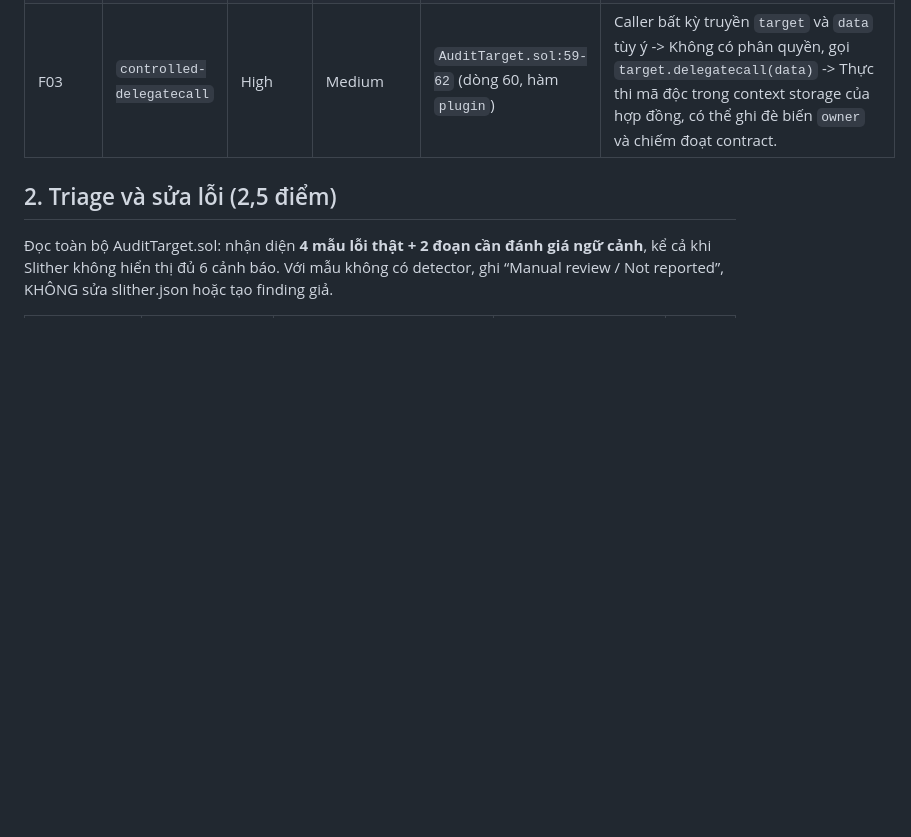
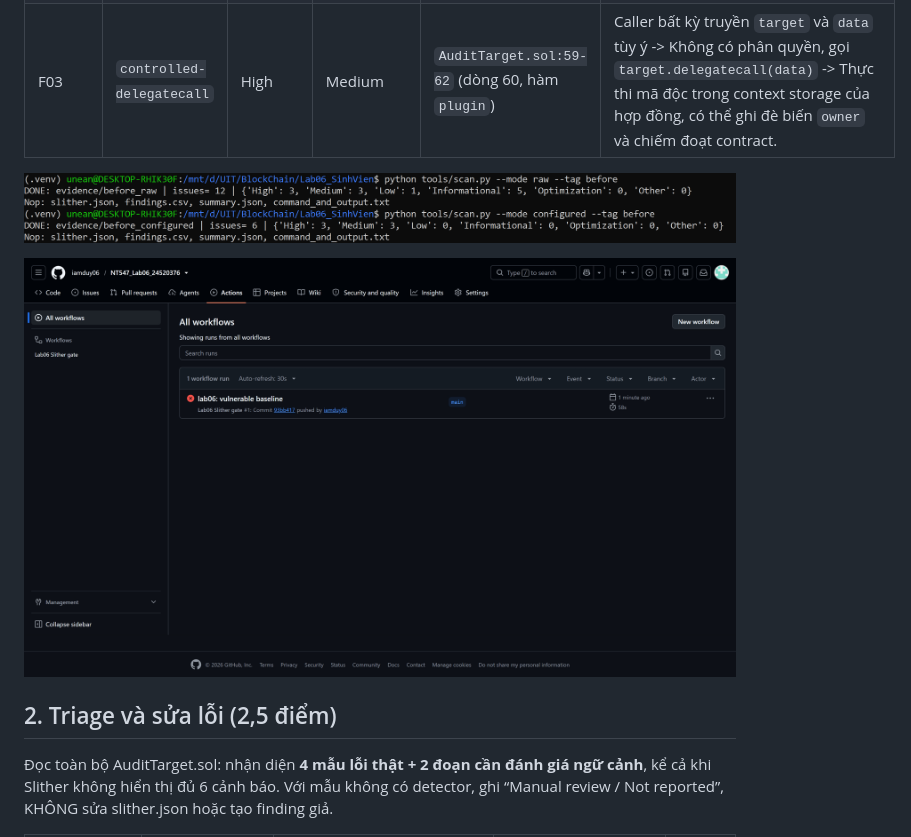
Before and after one commit to iamduy06/NT547_Lab06_24520376, a Markdown page: report/MAU_BAO_CAO.md, the part around the change. GitHub-like rendering; pictures changed too: report/image-1.png (added); blank space fills up the shorter version.

```diff
--- a/report/MAU_BAO_CAO.md
+++ b/report/MAU_BAO_CAO.md
@@ -20,6 +20,10 @@
 | F01 | `suicidal` | High | High | `AuditTarget.sol:44-46` (hàm `closeVault`) | Caller bất kỳ gọi `closeVault()` -> Không có kiểm tra phân quyền, thực thi trực tiếp `selfdestruct(payable(msg.sender))` -> Hợp đồng bị hủy, toàn bộ số dư ETH chuyển cho kẻ tấn công. |
 | F02 | `tx-origin` | Medium | Medium | `AuditTarget.sol:48-52` (dòng 49, hàm `updateOwner`) | Owner bị dụ gọi contract độc hại -> Contract độc hại gọi `updateOwner(hacker)` -> Kiểm tra `tx.origin == owner` thỏa mãn vì Owner là người ký gốc -> Quyền `owner` bị chuyển cho hacker. |
 | F03 | `controlled-delegatecall` | High | Medium | `AuditTarget.sol:59-62` (dòng 60, hàm `plugin`) | Caller bất kỳ truyền `target` và `data` tùy ý -> Không có phân quyền, gọi `target.delegatecall(data)` -> Thực thi mã độc trong context storage của hợp đồng, có thể ghi đè biến `owner` và chiếm đoạt contract. |
+
+![alt text](image.png)
+
+![alt text](image-1.png)
 
 ## 2. Triage và sửa lỗi (2,5 điểm)
 
```
Also changed, not shown: 9 other files.
